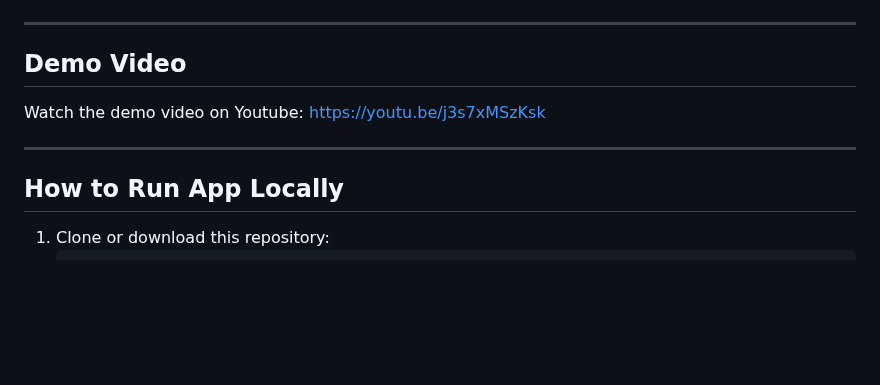
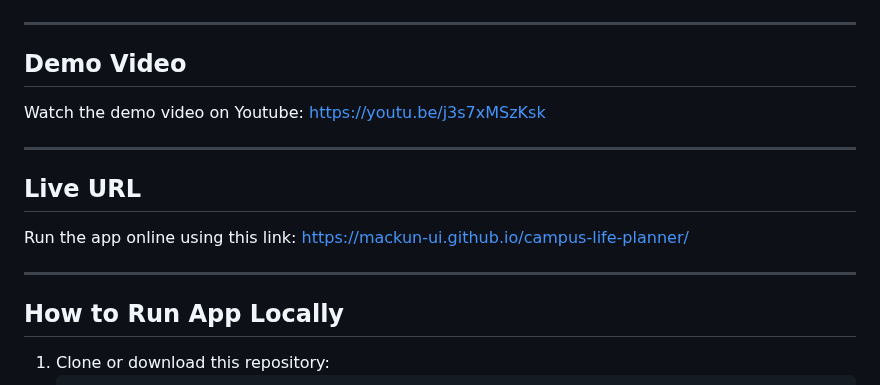
Before and after one commit to mackun-ui/campus-life-planner, a Markdown page: README.md, the part around the change. Rendered like a GitHub page; blank space fills up the shorter version.

Commit message:
final README

````diff
--- a/README.md
+++ b/README.md
@@ -98,6 +98,11 @@ Watch the demo video on Youtube: https://youtu.be/j3s7xMSzKsk
 
 ---
 
+## Live URL
+Run the app online using this link: https://mackun-ui.github.io/campus-life-planner/
+
+---
+
 ## How to Run App Locally
 1. Clone or download this repository:
     ```bash
````
